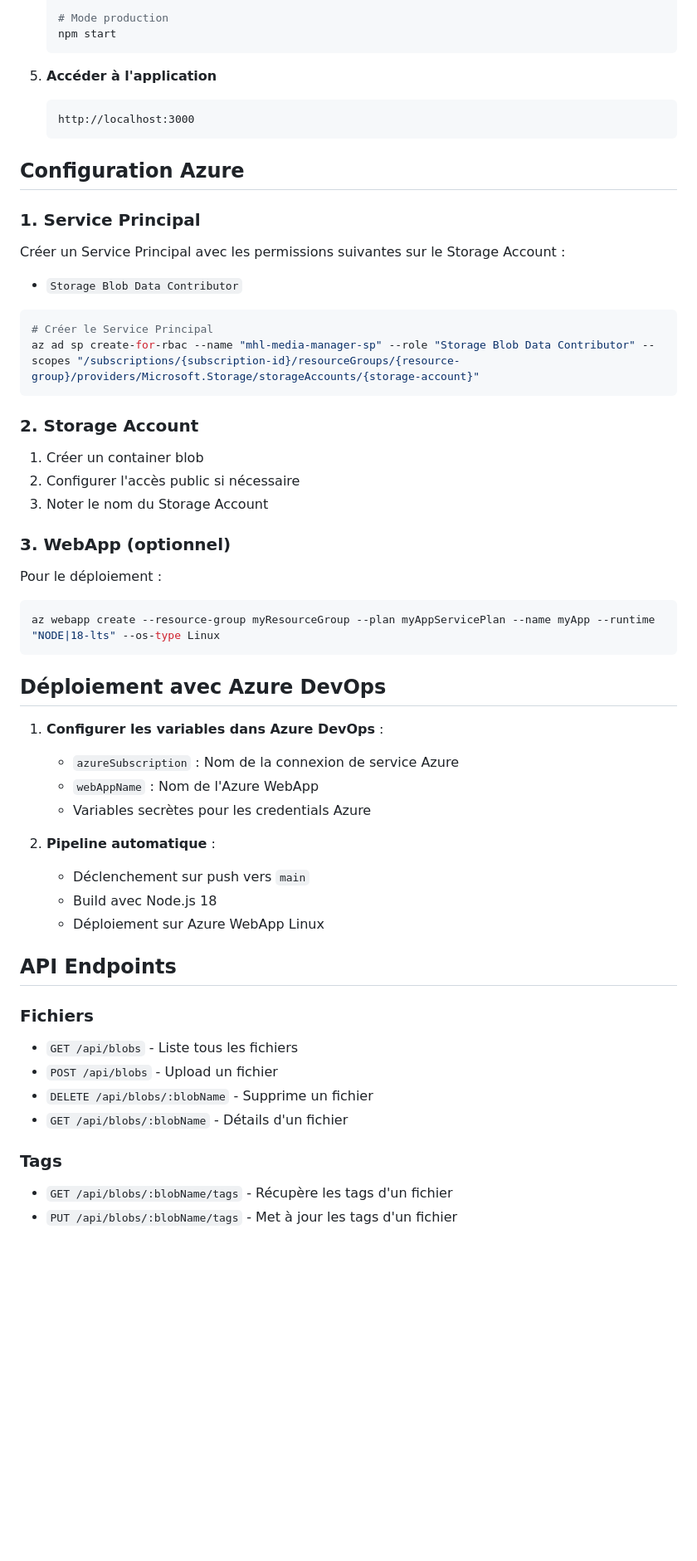
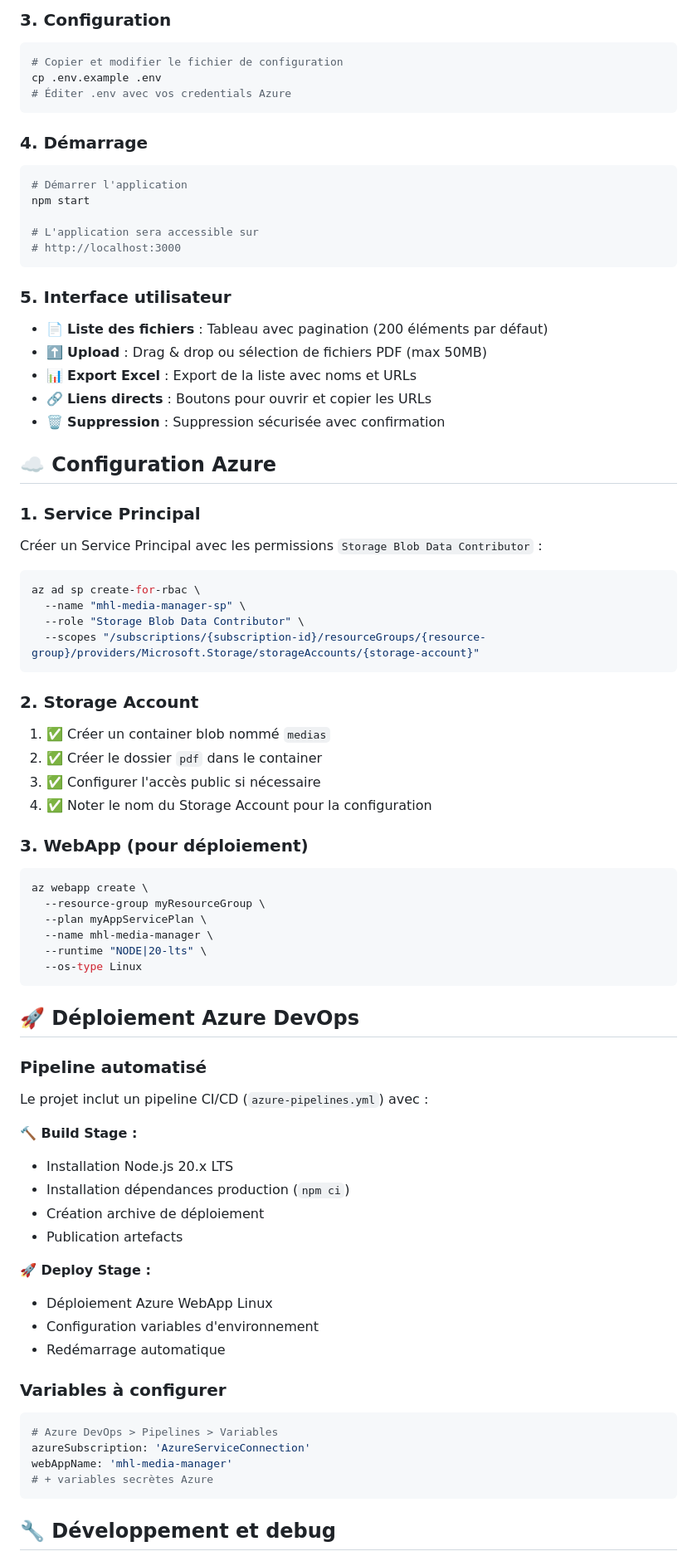
Before and after one commit to mikaelkrief/az-media-manager, a Markdown page: README.md, the part around one of its changes. Shown at 83% size. Drawn GitHub-style; blank space fills up the shorter version.

Commit message:
Update README.md; enhance project description, features, and technologies sections

````diff
--- a/README.md
+++ b/README.md
@@ -62,59 +84,78 @@ NODE_ENV=production
 
-   # Mode production
-   npm start
-   ```
+### 3. Configuration
+```bash
+# Copier et modifier le fichier de configuration
+cp .env.example .env
+# Éditer .env avec vos credentials Azure
+```
 
-5. **Accéder à l'application**
-   ```
-   http://localhost:3000
-   ```
+### 4. Démarrage
+```bash
+# Démarrer l'application
+npm start
 
-## Configuration Azure
+# L'application sera accessible sur
+# http://localhost:3000
+```
+
+### 5. Interface utilisateur
+- 📄 **Liste des fichiers** : Tableau avec pagination (200 éléments par défaut)
+- ⬆️ **Upload** : Drag & drop ou sélection de fichiers PDF (max 50MB)
+- 📊 **Export Excel** : Export de la liste avec noms et URLs
+- 🔗 **Liens directs** : Boutons pour ouvrir et copier les URLs
+- 🗑️ **Suppression** : Suppression sécurisée avec confirmation
+
+## ☁️ Configuration Azure
 
 ### 1. Service Principal
-
-Créer un Service Principal avec les permissions suivantes sur le Storage Account :
-- `Storage Blob Data Contributor`
+Créer un Service Principal avec les permissions `Storage Blob Data Contributor` :
 
 ```bash
-# Créer le Service Principal
-az ad sp create-for-rbac --name "mhl-media-manager-sp" --role "Storage Blob Data Contributor" --scopes "/subscriptions/{subscription-id}/resourceGroups/{resource-group}/providers/Microsoft.Storage/storageAccounts/{storage-account}"
+az ad sp create-for-rbac \
+  --name "mhl-media-manager-sp" \
+  --role "Storage Blob Data Contributor" \
+  --scopes "/subscriptions/{subscription-id}/resourceGroups/{resource-group}/providers/Microsoft.Storage/storageAccounts/{storage-account}"
 ```
 
 ### 2. Storage Account
+1. ✅ Créer un container blob nommé `medias`
+2. ✅ Créer le dossier `pdf` dans le container
+3. ✅ Configurer l'accès public si nécessaire
+4. ✅ Noter le nom du Storage Account pour la configuration
 
-1. Créer un container blob
-2. Configurer l'accès public si nécessaire
-3. Noter le nom du Storage Account
-
-### 3. WebApp (optionnel)
-
-Pour le déploiement :
+### 3. WebApp (pour déploiement)
 ```bash
-az webapp create --resource-group myResourceGroup --plan myAppServicePlan --name myApp --runtime "NODE|18-lts" --os-type Linux
+az webapp create \
+  --resource-group myResourceGroup \
+  --plan myAppServicePlan \
+  --name mhl-media-manager \
+  --runtime "NODE|20-lts" \
+  --os-type Linux
 ```
 
-## Déploiement avec Azure DevOps
+## 🚀 Déploiement Azure DevOps
 
-1. **Configurer les variables dans Azure DevOps** :
-   - `azureSubscription` : Nom de la connexion de service Azure
-   - `webAppName` : Nom de l'Azure WebApp
-   - Variables secrètes pour les credentials Azure
+### Pipeline automatisé
+Le projet inclut un pipeline CI/CD (`azure-pipelines.yml`) avec :
 
-2. **Pipeline automatique** :
-   - Déclenchement sur push vers `main`
-   - Build avec Node.js 18
-   - Déploiement sur Azure WebApp Linux
+**🔨 Build Stage :**
+- Installation Node.js 20.x LTS
+- Installation dépendances production (`npm ci`)
+- Création archive de déploiement
+- Publication artefacts
 
-## API Endpoints
+**🚀 Deploy Stage :**
+- Déploiement Azure WebApp Linux
+- Configuration variables d'environnement
+- Redémarrage automatique
 
-### Fichiers
-- `GET /api/blobs` - Liste tous les fichiers
-- `POST /api/blobs` - Upload un fichier
-- `DELETE /api/blobs/:blobName` - Supprime un fichier
-- `GET /api/blobs/:blobName` - Détails d'un fichier
+### Variables à configurer
+```yaml
+# Azure DevOps > Pipelines > Variables
+azureSubscription: 'AzureServiceConnection'
+webAppName: 'mhl-media-manager'
+# + variables secrètes Azure
+```
 
-### Tags
-- `GET /api/blobs/:blobName/tags` - Récupère les tags d'un fichier
-- `PUT /api/blobs/:blobName/tags` - Met à jour les tags d'un fichier
+## 🔧 Développement et debug
 
````
Also changed, not shown: other parts of README.md (+156 -60 lines).
